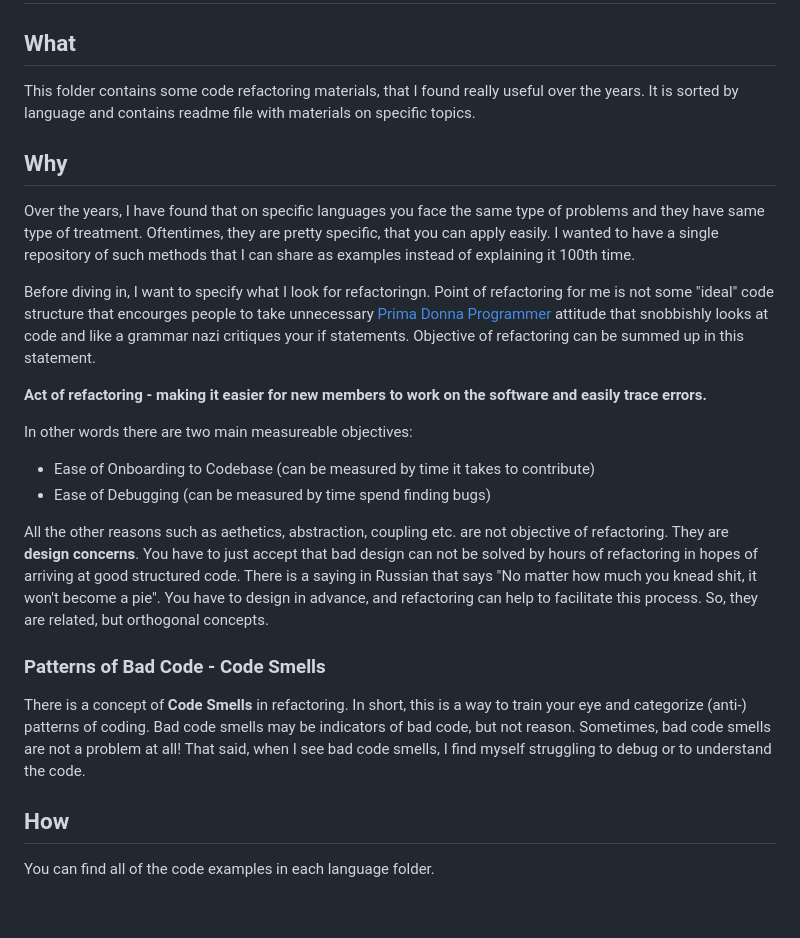
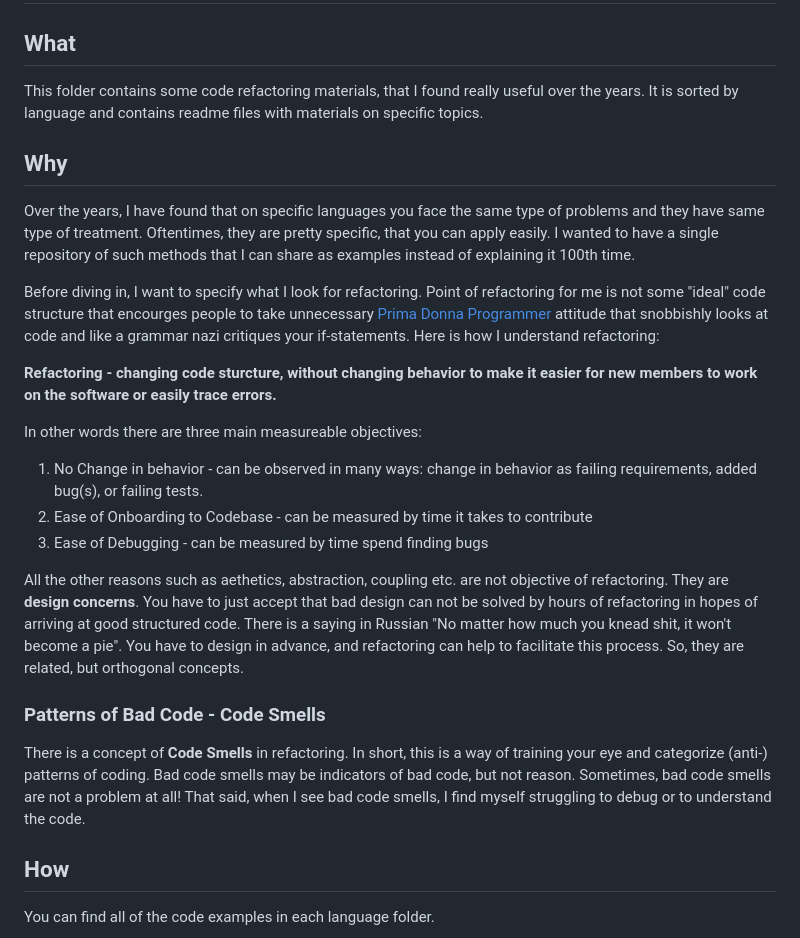
Before and after one commit to bexultan-rakhim/toolbox, a Markdown page: refactoring/README.md, the part around the change. GitHub-like rendering; blank space fills up the shorter version.

Commit message:
fix: some grammar

```diff
--- a/refactoring/README.md
+++ b/refactoring/README.md
@@ -1,22 +1,23 @@
 # Code Refactoring
 ## What
-This folder contains some code refactoring materials, that I found really useful over the years. It is sorted by language and contains readme file with materials on specific topics.
+This folder contains some code refactoring materials, that I found really useful over the years. It is sorted by language and contains readme files with materials on specific topics.
 
 ## Why
 Over the years, I have found that on specific languages you face the same type of problems and they have same type of treatment. Oftentimes, they are pretty specific, that you can apply easily. I wanted to have a single repository of such methods that I can share as examples instead of explaining it 100th time.
 
-Before diving in, I want to specify what I look for refactoringn. Point of refactoring for me is not some "ideal" code structure that encourges people to take unnecessary [Prima Donna Programmer](https://wiki.c2.com/?PrimaDonna) attitude that snobbishly looks at code and like a grammar nazi critiques your if statements. Objective of refactoring can be summed up in this statement.
+Before diving in, I want to specify what I look for refactoring. Point of refactoring for me is not some "ideal" code structure that encourges people to take unnecessary [Prima Donna Programmer](https://wiki.c2.com/?PrimaDonna) attitude that snobbishly looks at code and like a grammar nazi critiques your if-statements. Here is how I understand refactoring:
 
-**Act of refactoring - making it easier for new members to work on the software and easily trace errors.**
+**Refactoring - changing code sturcture, without changing behavior to make it easier for new members to work on the software or easily trace errors.**
 
-In other words there are two main measureable objectives:
-* Ease of Onboarding to Codebase (can be measured by time it takes to contribute)
-* Ease of Debugging (can be measured by time spend finding bugs)
+In other words there are three main measureable objectives:
+1. No Change in behavior - can be observed in many ways: change in behavior as failing requirements, added bug(s), or failing tests.
+2. Ease of Onboarding to Codebase - can be measured by time it takes to contribute
+3. Ease of Debugging - can be measured by time spend finding bugs
 
-All the other reasons such as aethetics, abstraction, coupling etc. are not objective of refactoring. They are **design concerns**. You have to just accept that bad design can not be solved by hours of refactoring in hopes of arriving at good structured code. There is a saying in Russian that says "No matter how much you knead shit, it won't become a pie". You have to design in advance, and refactoring can help to facilitate this process. So, they are related, but orthogonal concepts.
+All the other reasons such as aethetics, abstraction, coupling etc. are not objective of refactoring. They are **design concerns**. You have to just accept that bad design can not be solved by hours of refactoring in hopes of arriving at good structured code. There is a saying in Russian "No matter how much you knead shit, it won't become a pie". You have to design in advance, and refactoring can help to facilitate this process. So, they are related, but orthogonal concepts.
 
 ### Patterns of Bad Code - Code Smells
-There is a concept of **Code Smells** in refactoring. In short, this is a way to train your eye and categorize (anti-) patterns of coding. Bad code smells may be indicators of bad code, but not reason. Sometimes, bad code smells are not a problem at all! That said, when I see bad code smells, I find myself struggling to debug or to understand the code.
+There is a concept of **Code Smells** in refactoring. In short, this is a way of training your eye and categorize (anti-) patterns of coding. Bad code smells may be indicators of bad code, but not reason. Sometimes, bad code smells are not a problem at all! That said, when I see bad code smells, I find myself struggling to debug or to understand the code.
 
 ## How
 You can find all of the code examples in each language folder.
```
Also changed, not shown: design/README.md (+6 -6 lines), 1 other file.
